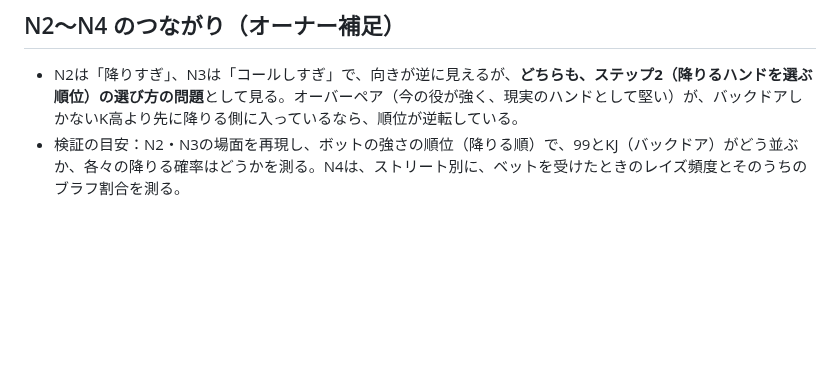
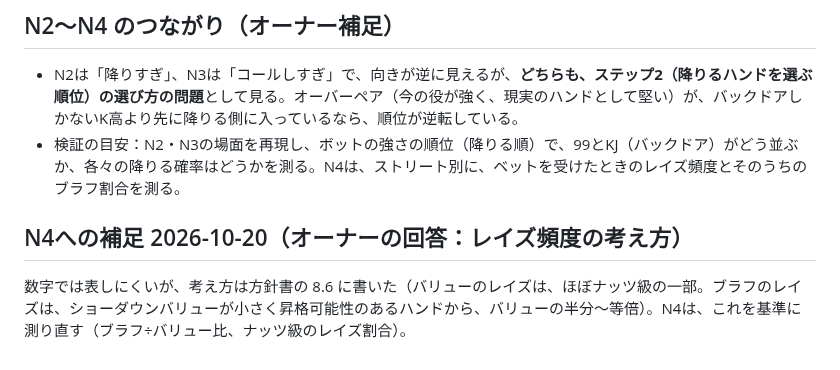
Before and after one commit to sho30647/6max-lab, a Markdown page: docs/bot-lab/owner-notes.md, the part around the change. Rendered like a GitHub page; blank space fills up the shorter version.

```diff
--- a/docs/bot-lab/owner-notes.md
+++ b/docs/bot-lab/owner-notes.md
@@ -35,3 +35,6 @@
 ## N2〜N4 のつながり（オーナー補足）
 - N2は「降りすぎ」、N3は「コールしすぎ」で、向きが逆に見えるが、**どちらも、ステップ2（降りるハンドを選ぶ順位）の選び方の問題**として見る。オーバーペア（今の役が強く、現実のハンドとして堅い）が、バックドアしかないK高より先に降りる側に入っているなら、順位が逆転している。
 - 検証の目安：N2・N3の場面を再現し、ボットの強さの順位（降りる順）で、99とKJ（バックドア）がどう並ぶか、各々の降りる確率はどうかを測る。N4は、ストリート別に、ベットを受けたときのレイズ頻度とそのうちのブラフ割合を測る。
+
+## N4への補足 2026-10-20（オーナーの回答：レイズ頻度の考え方）
+数字では表しにくいが、考え方は方針書の 8.6 に書いた（バリューのレイズは、ほぼナッツ級の一部。ブラフのレイズは、ショーダウンバリューが小さく昇格可能性のあるハンドから、バリューの半分〜等倍）。N4は、これを基準に測り直す（ブラフ÷バリュー比、ナッツ級のレイズ割合）。
```
Also changed, not shown: docs/bot-lab/policy.md (+8 -0 lines), 1 other file.
